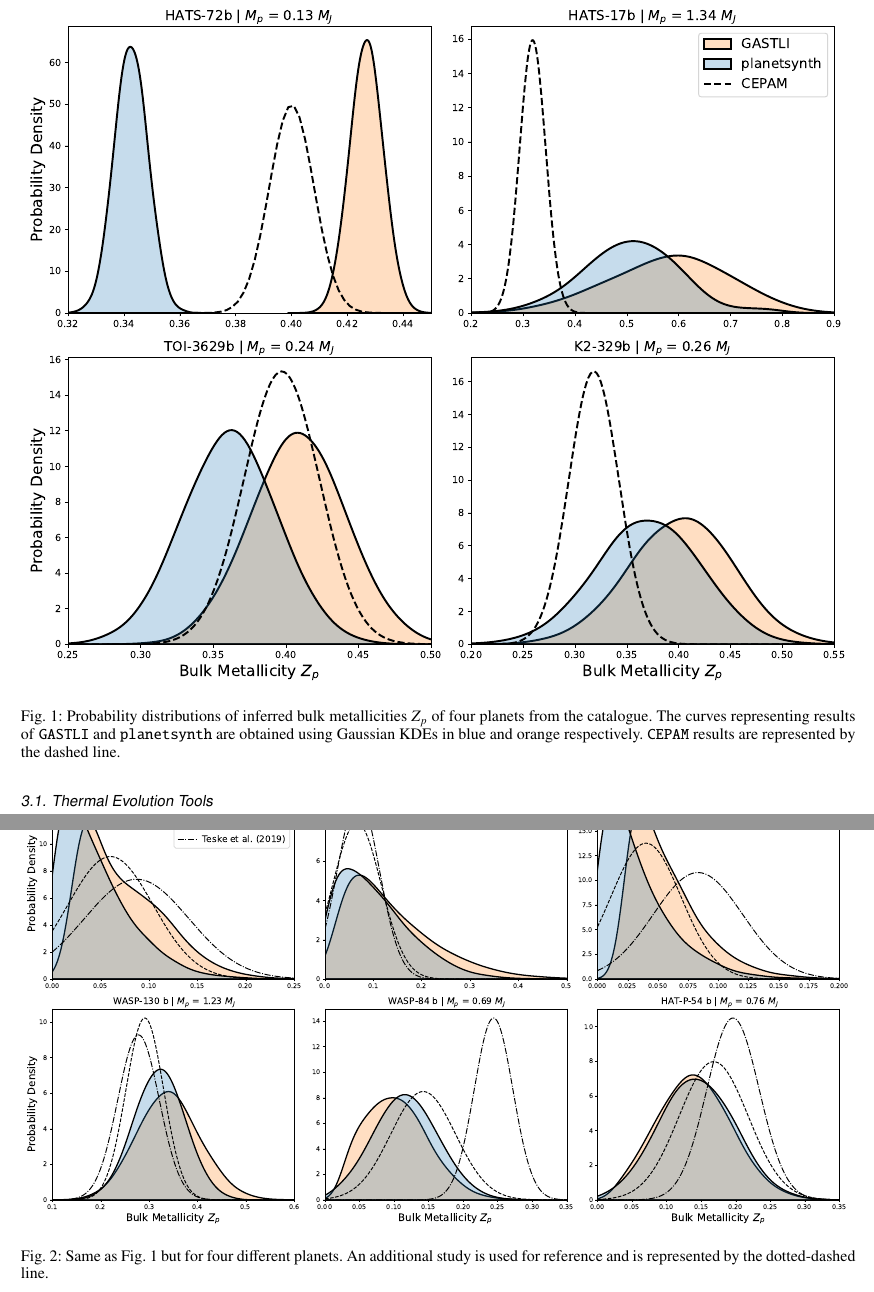
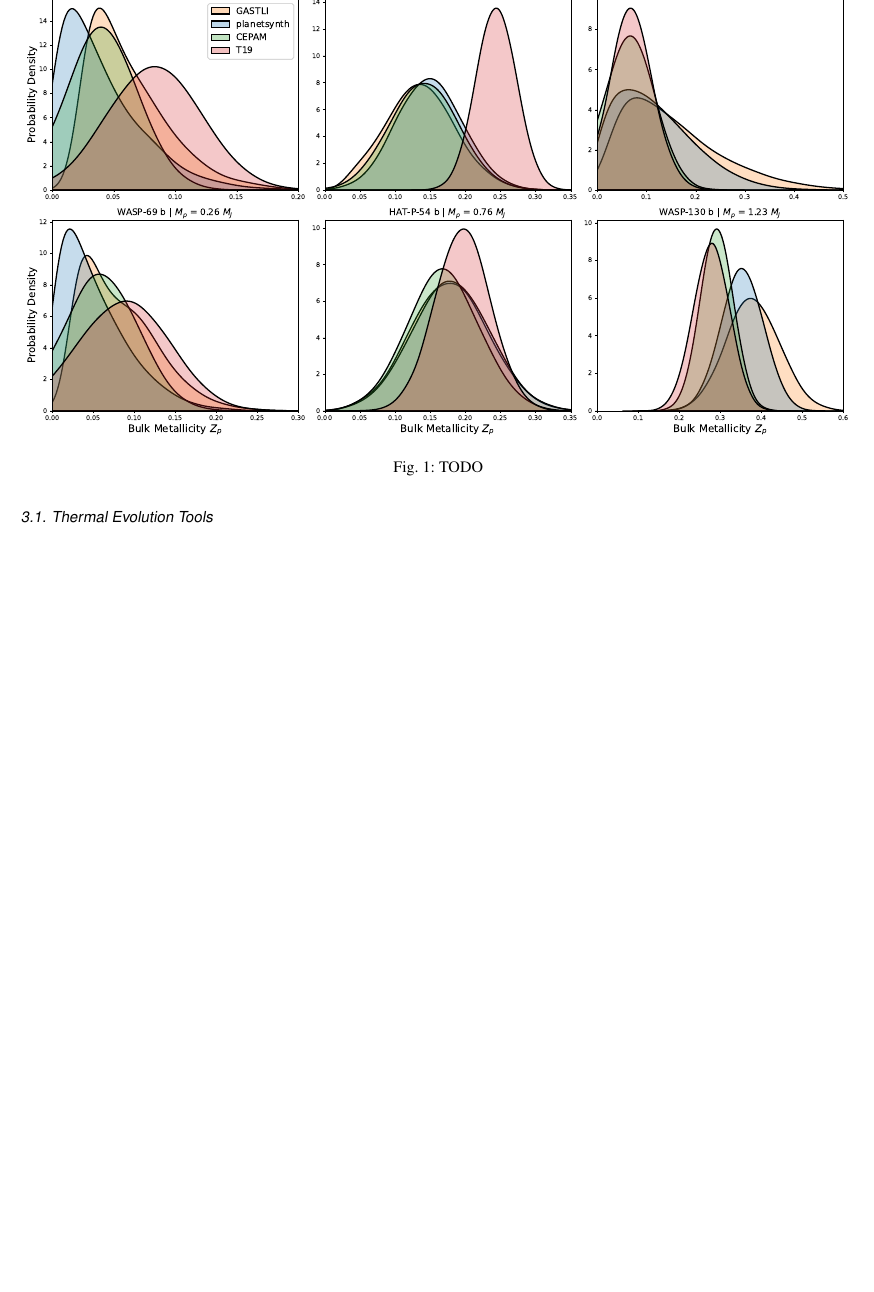
Before and after one commit to nshakm/Article_Mallik, a LaTeX paper (main.tex): two parts of pages 3 and 4 of 21 before the commit and part of page 3 of 20 after it, the two joined at a grey line, cut at the place of the change, the shorter picture padded with empty space. Compiled offline with pdfLaTeX.

Commit message:
Updates from Overleaf

```diff
--- a/main.tex
+++ b/main.tex
@@ -281,19 +281,25 @@ TODO:
 \clearpage
   % \subsection{Individual Planets}
   \subsection{Thermal Evolution Tools}
-  \begin{figure*}[!t]
-      \centering
-      \includegraphics[width=\hsize]{fig/3.1_bulk_metallicity_comparison_3_datasets_cepam_paper.pdf}
-      \caption{Probability distributions of inferred bulk metallicities $Z_p$ of four planets from the catalogue. The curves representing results of \texttt{GASTLI} and \texttt{planetsynth} are obtained using Gaussian KDEs in blue and orange respectively. \texttt{CEPAM} results are represented by the dashed line.}
-      \label{fig:3.1_bulk_metallicity_comparison_3_datasets}
-  \end{figure*}
+  % \begin{figure*}[!t]
+  %     \centering
+  %     \includegraphics[width=\hsize]{fig/3.1_bulk_metallicity_comparison_3_datasets_cepam_paper.pdf}
+  %     \caption{Probability distributions of inferred bulk metallicities $Z_p$ of four planets from the catalogue. The curves representing results of \texttt{GASTLI} and \texttt{planetsynth} are obtained using Gaussian KDEs in blue and orange respectively. \texttt{CEPAM} results are represented by the dashed line.}
+  %     \label{fig:3.1_bulk_metallicity_comparison_3_datasets}
+  % \end{figure*}
+
+  % \begin{figure*}
+  %     \includegraphics[width=\hsize]{fig/3.1_bulk_metallicity_comparison_4_datasets_paper.pdf}
+  %     \caption{Same as Fig.~\ref{fig:3.1_bulk_metallicity_comparison_3_datasets} but for four different planets. An additional study is used for reference and is represented by the dotted-dashed line.}
+  %     \label{fig:3.1_bulk_metallicity_comparison_4_datasets}
+  % \end{figure*}
 
   \begin{figure*}
-      \includegraphics[width=\hsize]{fig/3.1_bulk_metallicity_comparison_4_datasets_paper.pdf}
-      \caption{Same as Fig.~\ref{fig:3.1_bulk_metallicity_comparison_3_datasets} but for four different planets. An additional study is used for reference and is represented by the dotted-dashed line.}
-      \label{fig:3.1_bulk_metallicity_comparison_4_datasets}
+      \centering
+      \includegraphics[width=\hsize]{fig/3.1_bulk_metallicity_comparison_4_datasets_cepam_teske_new_fill.pdf}
+      \caption{TODO}
+      \label{fig:3.1_bulk_metallicity_comparison_TE_tools}
   \end{figure*}
-
 
 % \clearpage
   % \subsection{Trends}
```
